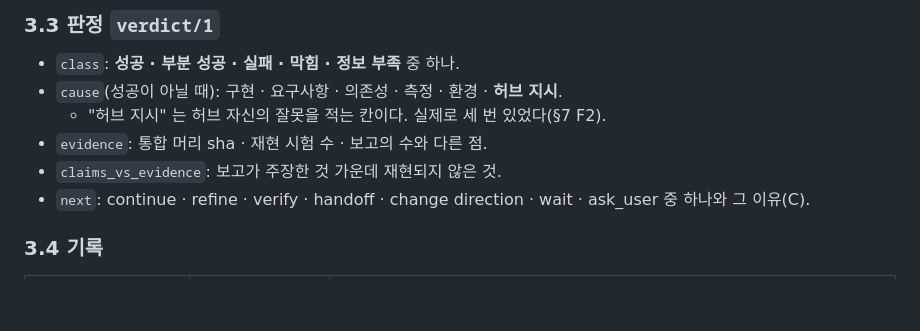
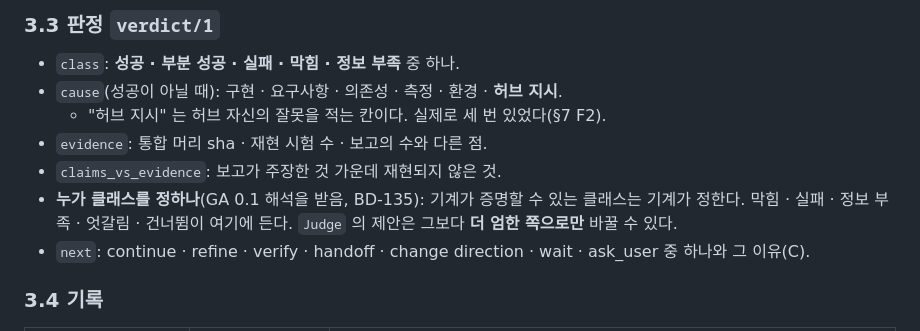
Before and after one commit to cogito5170/ga-SDK, a Markdown page: METHOD.md, the part around one of its changes. Drawn GitHub-style; blank space fills up the shorter version.

Commit message:
METHOD.md rev 5: 판정 클래스는 기계가 증명하면 기계가, Judge 는 더 엄하게만 (BD-135)
Co-Authored-By: Claude Opus 5.5 <noreply@anthropic.com>
Claude-Session: https://claude.ai/code/session_013GnrUQPpcfK4ea1a1Y6SuY

```diff
--- a/METHOD.md
+++ b/METHOD.md
@@ -101,6 +101,7 @@ ga-SDK 는 이 고리에서 **기계적인 부분을 자동으로** 하고, **
   - "허브 지시" 는 허브 자신의 잘못을 적는 칸이다. 실제로 세 번 있었다(§7 F2).
 - `evidence`: 통합 머리 sha · 재현 시험 수 · 보고의 수와 다른 점.
 - `claims_vs_evidence`: 보고가 주장한 것 가운데 재현되지 않은 것.
+- **누가 클래스를 정하나**(GA 0.1 해석을 받음, BD-135): 기계가 증명할 수 있는 클래스는 기계가 정한다. 막힘 · 실패 · 정보 부족 · 엇갈림 · 건너뜀이 여기에 든다. `Judge` 의 제안은 그보다 **더 엄한 쪽으로만** 바꿀 수 있다.
 - `next`: continue · refine · verify · handoff · change direction · wait · ask_user 중 하나와 그 이유(C).
 
 ### 3.4 기록
```
Also changed, not shown: other parts of METHOD.md (+1 -1 lines).
